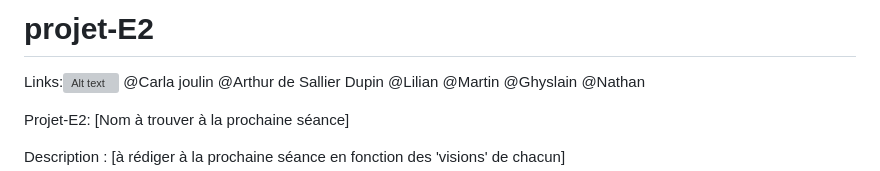
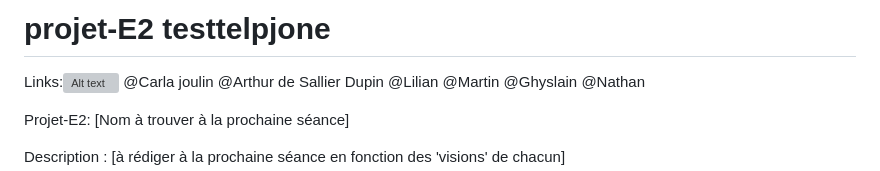
Before and after one commit to Adsdworld/projet-E2, a Markdown page: README.md, the part around the change. Drawn GitHub-style; grey boxes are pictures that could not be loaded.

Commit message:
Update README.md testtelphone

```diff
--- a/README.md
+++ b/README.md
@@ -1,4 +1,4 @@
-# projet-E2
+# projet-E2 testtelpjone
 Links:![Alt text](/IMAGES/image.ico)
 @Carla joulin
 @Arthur de Sallier Dupin
```
